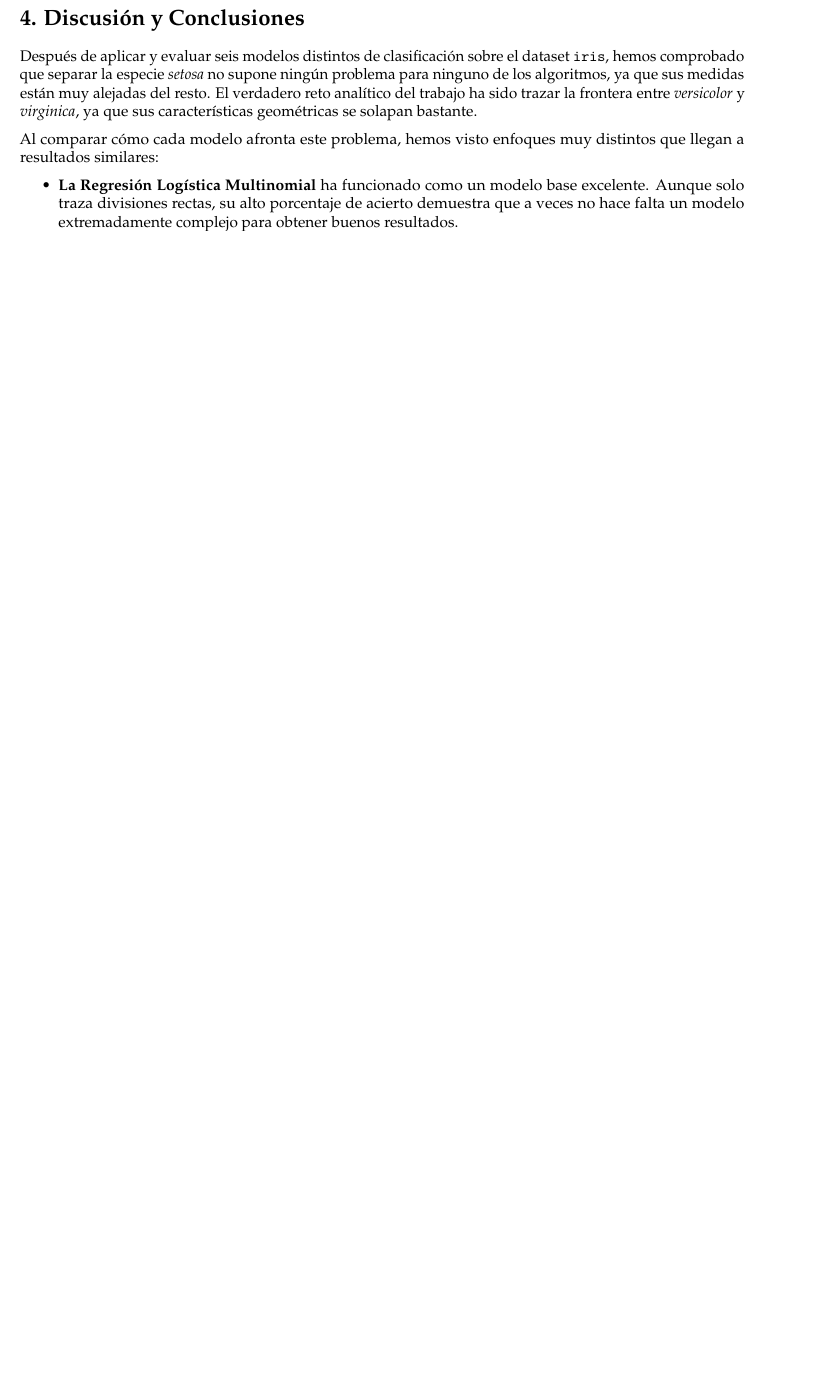
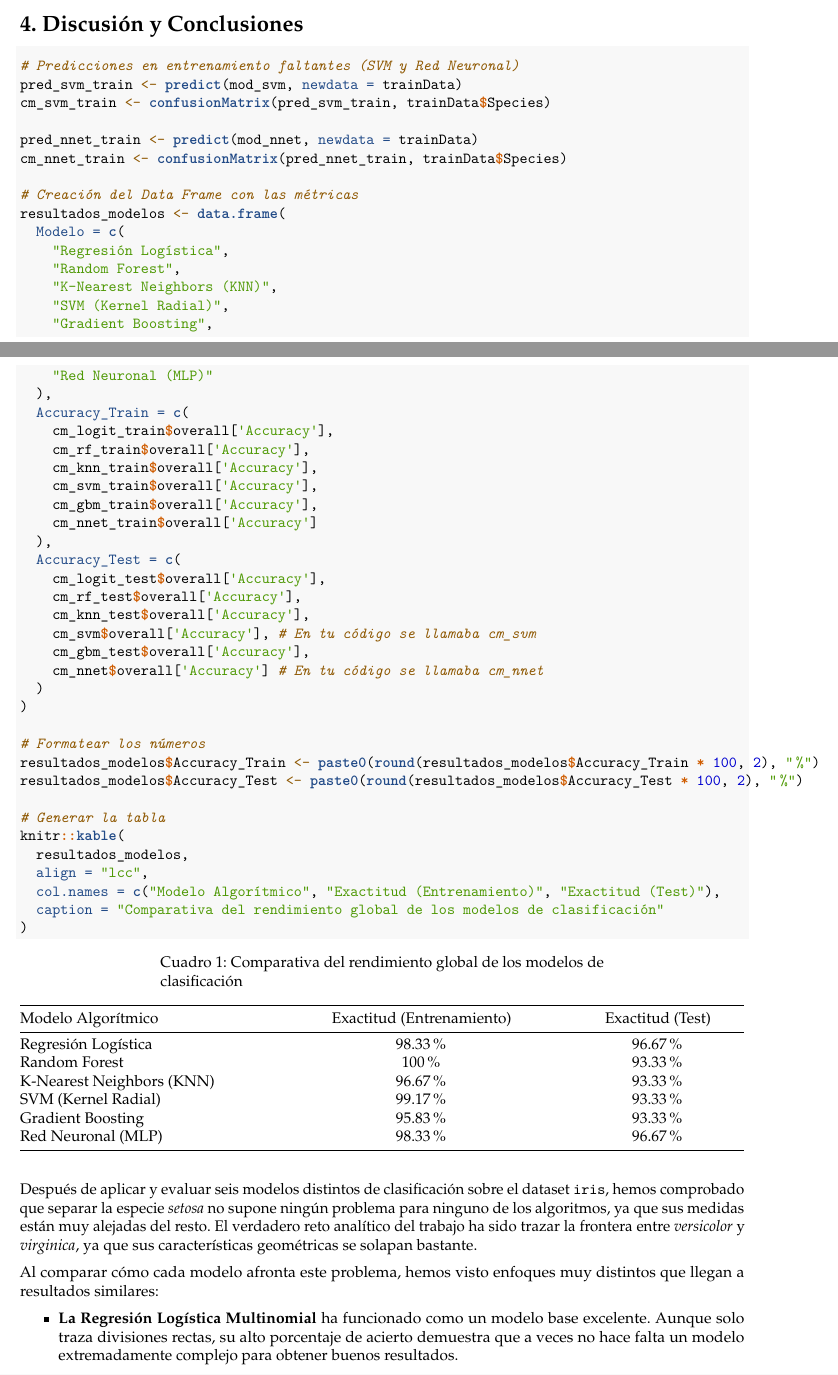
Before and after one commit to moisesjf10/Estadistica-Computacional, an R Markdown document (plantilla.Rmd): part of page 38 of 38 before the commit and two parts of pages 30 and 31 of 32 after it, the two joined at a grey line, cut so that both start at the same text, the shorter picture padded with empty space. The pictures show the output file plantilla.pdf that the author committed with the source.

Commit message:
tabla final + graficas más pequeñas

````diff
--- a/plantilla.Rmd
+++ b/plantilla.Rmd
@@ -10,8 +10,6 @@ header-includes:
   - \renewcommand{\contentsname}{Índice}
   - \usepackage{mathpazo}
   - \usepackage{titlesec}
-  - \newcommand{\sectionbreak}{\clearpage}
-  - \newcommand{\subsectionbreak}{\clearpage}
   - \renewcommand{\maketitle}{} # Evita que el PDF duplique el título
 output:
   pdf_document:
@@ -1087,6 +1095,55 @@ El modelo muestra una dificultad mínima en la distinción entre versicolor y vi
 
 # 4. Discusión y Conclusiones
 
+```{r}
+# Predicciones en entrenamiento faltantes (SVM y Red Neuronal)
+pred_svm_train <- predict(mod_svm, newdata = trainData)
+cm_svm_train <- confusionMatrix(pred_svm_train, trainData$Species)
+
+pred_nnet_train <- predict(mod_nnet, newdata = trainData)
+cm_nnet_train <- confusionMatrix(pred_nnet_train, trainData$Species)
+
+# Creación del Data Frame con las métricas
+resultados_modelos <- data.frame(
+  Modelo = c(
+    "Regresión Logística",
+    "Random Forest",
+    "K-Nearest Neighbors (KNN)",
+    "SVM (Kernel Radial)",
+    "Gradient Boosting",
+    "Red Neuronal (MLP)"
+  ),
+  Accuracy_Train = c(
+    cm_logit_train$overall['Accuracy'],
+    cm_rf_train$overall['Accuracy'],
+    cm_knn_train$overall['Accuracy'],
+    cm_svm_train$overall['Accuracy'],
+    cm_gbm_train$overall['Accuracy'],
+    cm_nnet_train$overall['Accuracy']
+  ),
+  Accuracy_Test = c(
+    cm_logit_test$overall['Accuracy'],
+    cm_rf_test$overall['Accuracy'],
+    cm_knn_test$overall['Accuracy'],
+    cm_svm$overall['Accuracy'], # En tu código se llamaba cm_svm
+    cm_gbm_test$overall['Accuracy'],
+    cm_nnet$overall['Accuracy'] # En tu código se llamaba cm_nnet
+  )
+)
+
+# Formatear los números
+resultados_modelos$Accuracy_Train <- paste0(round(resultados_modelos$Accuracy_Train * 100, 2), "%")
+resultados_modelos$Accuracy_Test <- paste0(round(resultados_modelos$Accuracy_Test * 100, 2), "%")
+
+# Generar la tabla
+knitr::kable(
+  resultados_modelos,
+  align = "lcc",
+  col.names = c("Modelo Algorítmico", "Exactitud (Entrenamiento)", "Exactitud (Test)"),
+  caption = "Comparativa del rendimiento global de los modelos de clasificación"
+)
+```
+
 Después de aplicar y evaluar seis modelos distintos de clasificación sobre el dataset `iris`, hemos comprobado que separar la especie *setosa* no supone ningún problema para ninguno de los algoritmos, ya que sus medidas están muy alejadas del resto. El verdadero reto analítico del trabajo ha sido trazar la frontera entre *versicolor* y *virginica*, ya que sus características geométricas se solapan bastante.
 
 Al comparar cómo cada modelo afronta este problema, hemos visto enfoques muy distintos que llegan a resultados similares:
````
Also changed, not shown: plantilla.pdf, plantilla.Rmd (28 more changed lines).
